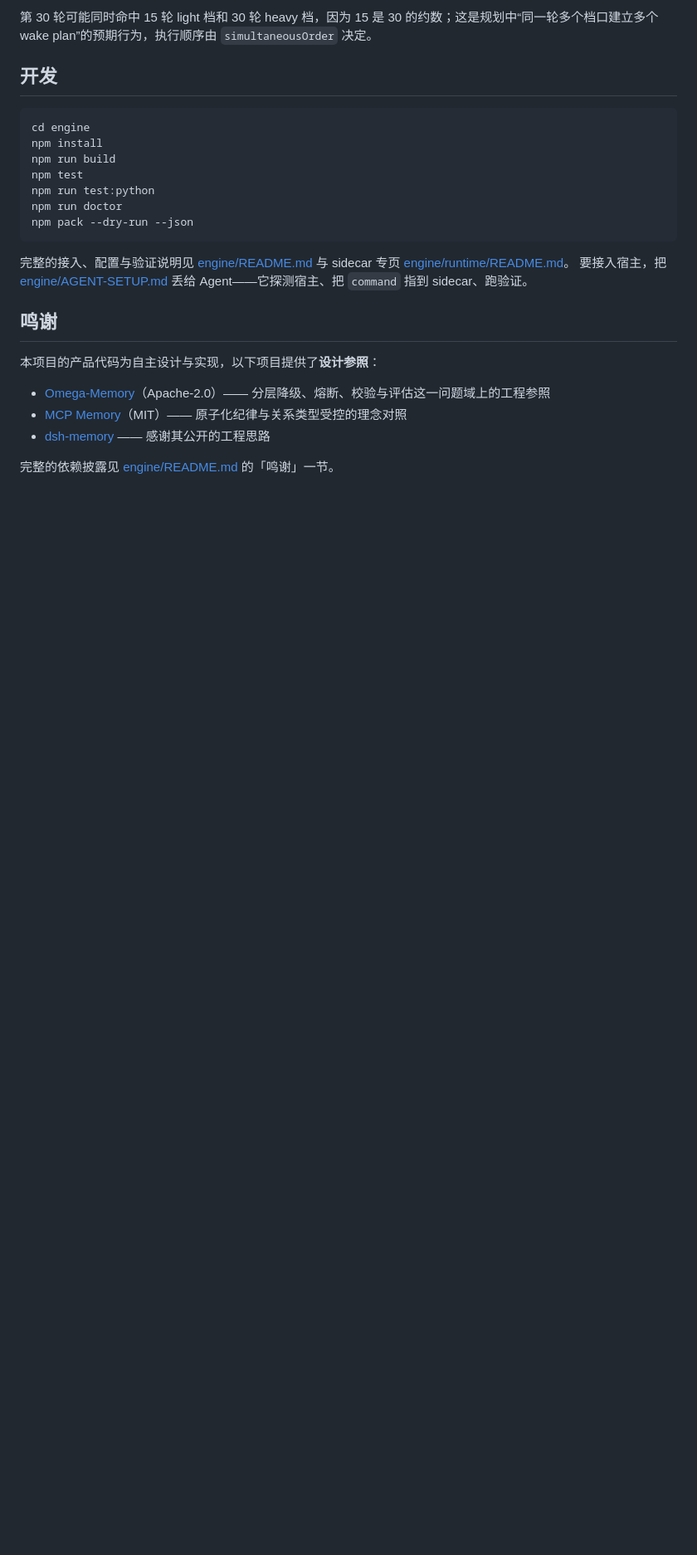
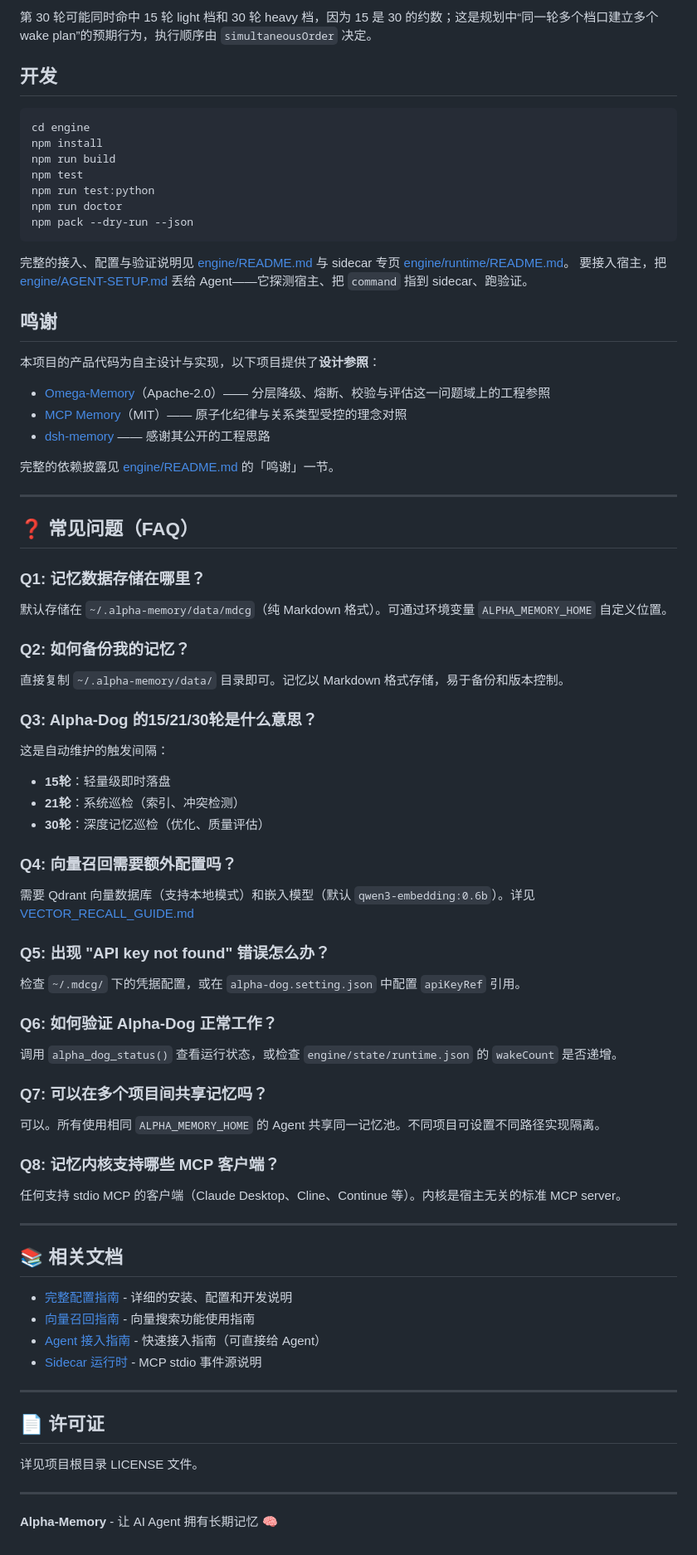
Before and after one commit to manjughosa/alpha-memory, a Markdown page: README.md, the part around one of its changes. Shown at 83% size. Drawn GitHub-style; blank space fills up the shorter version.

```diff
--- a/README.md
+++ b/README.md
@@ -85,3 +169,53 @@ npm pack --dry-run --json
 - [dsh-memory](https://github.com/FuRongJun-1999/dsh-memory) —— 感谢其公开的工程思路
 
 完整的依赖披露见 [engine/README.md](engine/README.md) 的「鸣谢」一节。
+
+---
+
+## ❓ 常见问题（FAQ）
+
+### Q1: 记忆数据存储在哪里？
+默认存储在 `~/.alpha-memory/data/mdcg`（纯 Markdown 格式）。可通过环境变量 `ALPHA_MEMORY_HOME` 自定义位置。
+
+### Q2: 如何备份我的记忆？
+直接复制 `~/.alpha-memory/data/` 目录即可。记忆以 Markdown 格式存储，易于备份和版本控制。
+
+### Q3: Alpha-Dog 的15/21/30轮是什么意思？
+这是自动维护的触发间隔：
+- **15轮**：轻量级即时落盘
+- **21轮**：系统巡检（索引、冲突检测）
+- **30轮**：深度记忆巡检（优化、质量评估）
+
+### Q4: 向量召回需要额外配置吗？
+需要 Qdrant 向量数据库（支持本地模式）和嵌入模型（默认 `qwen3-embedding:0.6b`）。详见 [VECTOR_RECALL_GUIDE.md](VECTOR_RECALL_GUIDE.md)
+
+### Q5: 出现 "API key not found" 错误怎么办？
+检查 `~/.mdcg/` 下的凭据配置，或在 `alpha-dog.setting.json` 中配置 `apiKeyRef` 引用。
+
+### Q6: 如何验证 Alpha-Dog 正常工作？
+调用 `alpha_dog_status()` 查看运行状态，或检查 `engine/state/runtime.json` 的 `wakeCount` 是否递增。
+
+### Q7: 可以在多个项目间共享记忆吗？
+可以。所有使用相同 `ALPHA_MEMORY_HOME` 的 Agent 共享同一记忆池。不同项目可设置不同路径实现隔离。
+
+### Q8: 记忆内核支持哪些 MCP 客户端？
+任何支持 stdio MCP 的客户端（Claude Desktop、Cline、Continue 等）。内核是宿主无关的标准 MCP server。
+
+---
+
+## 📚 相关文档
+
+- [完整配置指南](engine/README.md) - 详细的安装、配置和开发说明
+- [向量召回指南](VECTOR_RECALL_GUIDE.md) - 向量搜索功能使用指南
+- [Agent 接入指南](engine/AGENT-SETUP.md) - 快速接入指南（可直接给 Agent）
+- [Sidecar 运行时](engine/runtime/README.md) - MCP stdio 事件源说明
+
+---
+
+## 📄 许可证
+
+详见项目根目录 LICENSE 文件。
+
+---
+
+**Alpha-Memory** - 让 AI Agent 拥有长期记忆 🧠
```
Also changed, not shown: other parts of README.md (+84 -0 lines).
